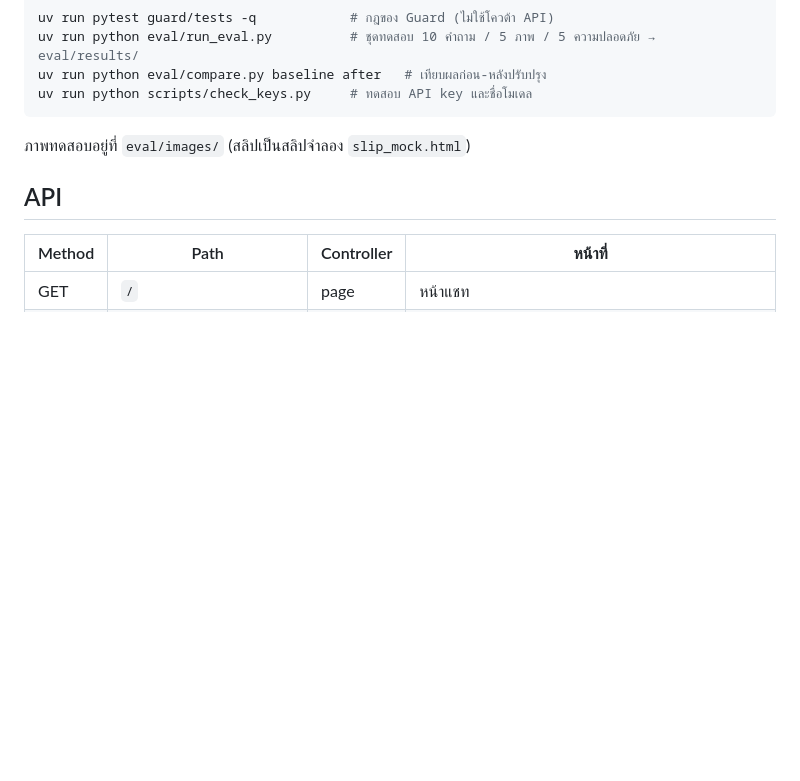
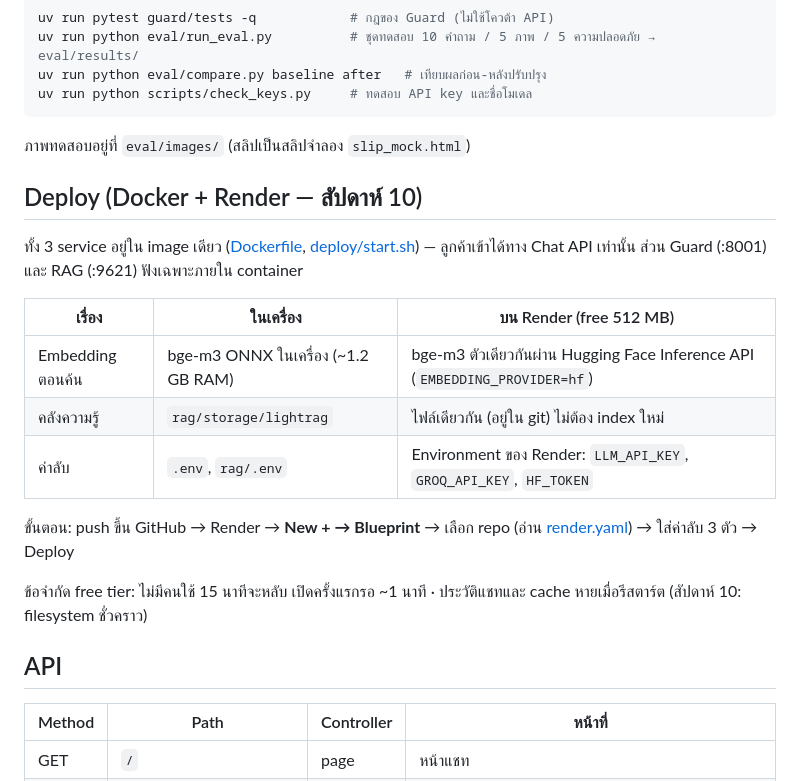
Before and after one commit to lingtop/baanbaikhiao-chatbot, a Markdown page: README.md, the part around the change. GitHub-like rendering; blank space fills up the shorter version.

Commit message:
README: deploy section
Co-Authored-By: Claude Opus 5.5 (1M context) <noreply@anthropic.com>

```diff
--- a/README.md
+++ b/README.md
@@ -126,6 +126,21 @@ uv run python scripts/check_keys.py     # ทดสอบ API key และช
 
 ภาพทดสอบอยู่ที่ `eval/images/` (สลิปเป็นสลิปจำลอง `slip_mock.html`)
 
+## Deploy (Docker + Render — สัปดาห์ 10)
+
+ทั้ง 3 service อยู่ใน image เดียว ([Dockerfile](Dockerfile), [deploy/start.sh](deploy/start.sh)) — ลูกค้าเข้าได้ทาง Chat API เท่านั้น
+ส่วน Guard (:8001) และ RAG (:9621) ฟังเฉพาะภายใน container
+
+| เรื่อง | ในเครื่อง | บน Render (free 512 MB) |
+|---|---|---|
+| Embedding ตอนค้น | bge-m3 ONNX ในเครื่อง (~1.2 GB RAM) | bge-m3 ตัวเดียวกันผ่าน Hugging Face Inference API (`EMBEDDING_PROVIDER=hf`) |
+| คลังความรู้ | `rag/storage/lightrag` | ไฟล์เดียวกัน (อยู่ใน git) ไม่ต้อง index ใหม่ |
+| ค่าลับ | `.env`, `rag/.env` | Environment ของ Render: `LLM_API_KEY`, `GROQ_API_KEY`, `HF_TOKEN` |
+
+ขั้นตอน: push ขึ้น GitHub → Render → **New + → Blueprint** → เลือก repo (อ่าน [render.yaml](render.yaml)) → ใส่ค่าลับ 3 ตัว → Deploy
+
+ข้อจำกัด free tier: ไม่มีคนใช้ 15 นาทีจะหลับ เปิดครั้งแรกรอ ~1 นาที · ประวัติแชทและ cache หายเมื่อรีสตาร์ต (สัปดาห์ 10: filesystem ชั่วคราว)
+
 ## API
 
 | Method | Path | Controller | หน้าที่ |
```
